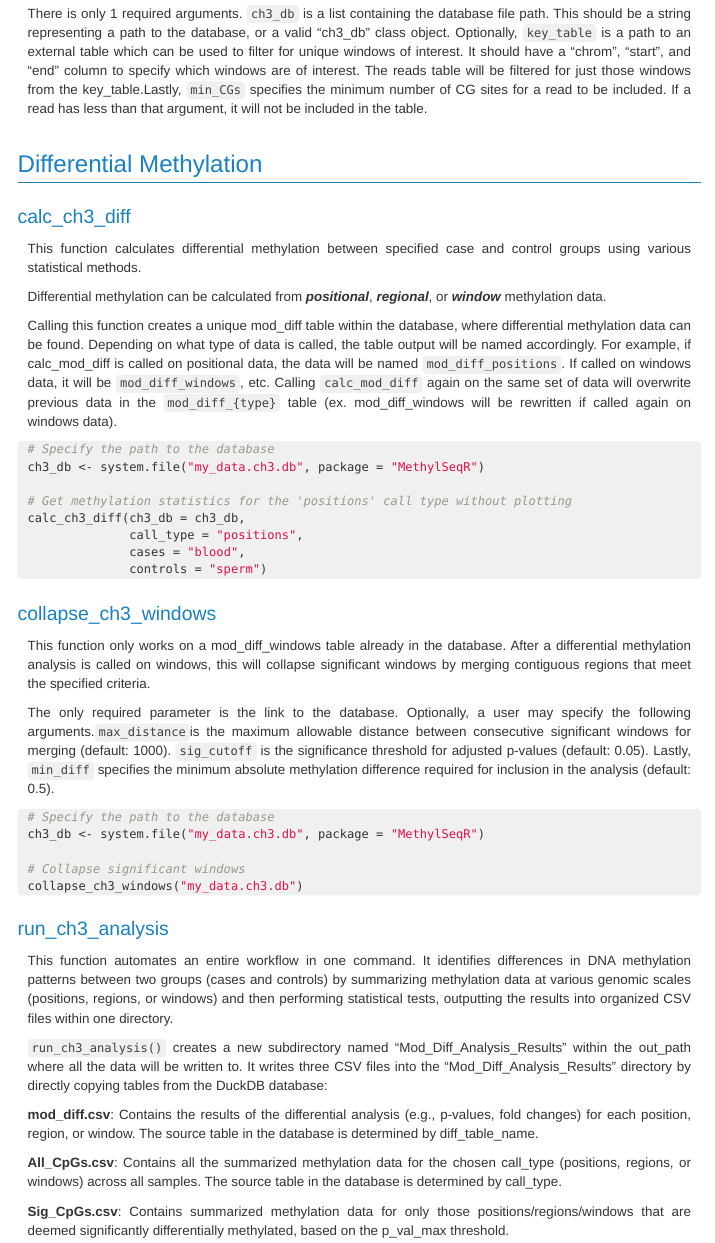
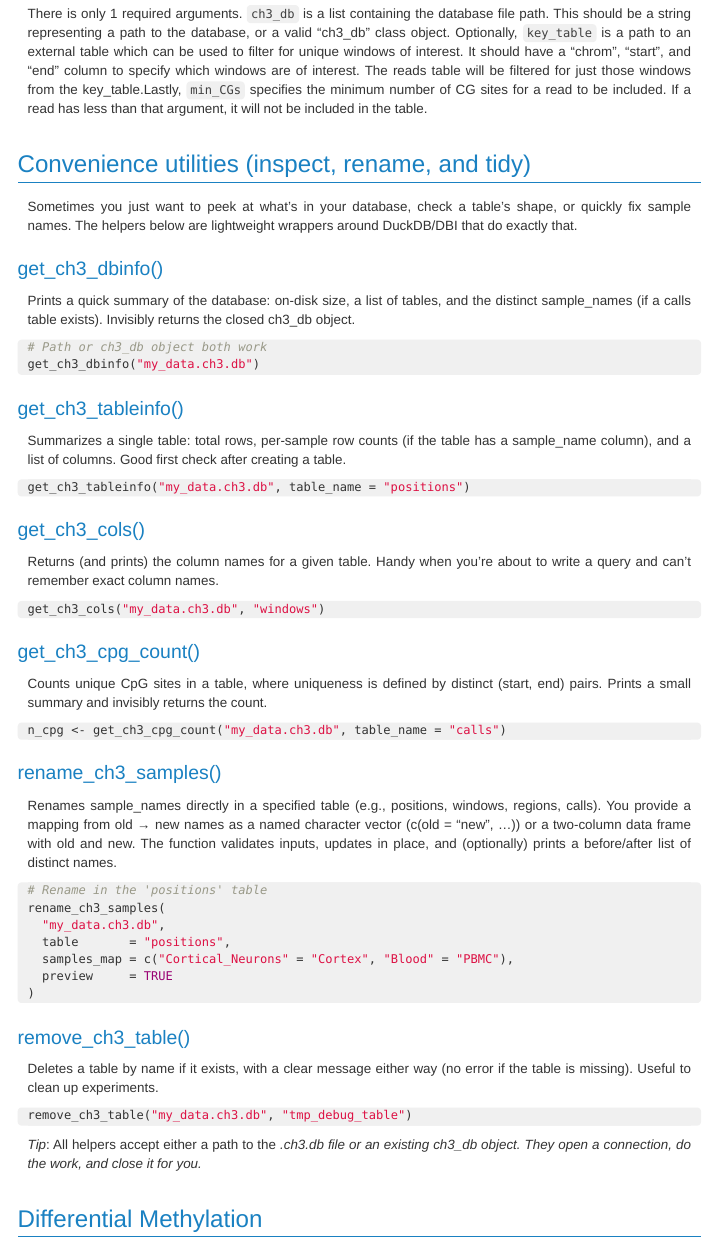
Before and after one commit to Wasatch-Biolabs-Bfx/MethylSeqR, an R Markdown document (vignettes/MethylSeqRWalkthrough.Rmd): the page in a window 1100 px wide, from 2800 px down. Rendered offline with R 4.5, knitr and Pandoc, with nearby package versions; menus at the side of the page are left out.

Commit message:
updating vignette

````diff
--- a/vignettes/MethylSeqRWalkthrough.Rmd
+++ b/vignettes/MethylSeqRWalkthrough.Rmd
@@ -164,6 +164,82 @@ can be used to filter for unique windows of interest. It should have a "chrom",
 will be filtered for just those windows from the key_table.Lastly, `min_CGs` specifies
 the minimum number of CG sites for a read to be included. If a read has less than
 that argument, it will not be included in the table.
+
+# Convenience utilities (inspect, rename, and tidy)
+
+Sometimes you just want to peek at what’s in your database, check a table’s
+shape, or quickly fix sample names. The helpers below are lightweight wrappers
+around DuckDB/DBI that do exactly that.
+
+## get_ch3_dbinfo()
+
+Prints a quick summary of the database: on-disk size, a list of tables, and the
+distinct sample_names (if a calls table exists). Invisibly returns the
+closed ch3_db object.
+
+```{r eval=FALSE}
+# Path or ch3_db object both work
+get_ch3_dbinfo("my_data.ch3.db")
+```
+
+## get_ch3_tableinfo()
+
+Summarizes a single table: total rows, per-sample row counts (if the table has a
+sample_name column), and a list of columns. Good first check after creating a
+table.
+
+```{r eval=FALSE}
+get_ch3_tableinfo("my_data.ch3.db", table_name = "positions")
+```
+
+## get_ch3_cols()
+
+Returns (and prints) the column names for a given table. Handy when you’re about
+to write a query and can’t remember exact column names.
+
+```{r eval=FALSE}
+get_ch3_cols("my_data.ch3.db", "windows")
+```
+
+## get_ch3_cpg_count()
+
+Counts unique CpG sites in a table, where uniqueness is defined by distinct
+(start, end) pairs. Prints a small summary and invisibly returns the count.
+
+```{r eval=FALSE}
+n_cpg <- get_ch3_cpg_count("my_data.ch3.db", table_name = "calls")
+```
+
+## rename_ch3_samples()
+
+Renames sample_names directly in a specified table (e.g., positions,
+windows, regions, calls). You provide a mapping from old → new names as a
+named character vector (c(old = "new", ...)) or a two-column data frame
+with old and new. The function validates inputs, updates in place, and
+(optionally) prints a before/after list of distinct names.
+
+```{r eval=FALSE}
+# Rename in the 'positions' table
+rename_ch3_samples(
+  "my_data.ch3.db",
+  table       = "positions",
+  samples_map = c("Cortical_Neurons" = "Cortex", "Blood" = "PBMC"),
+  preview     = TRUE
+)
+```
+
+## remove_ch3_table()
+
+Deletes a table by name if it exists, with a clear message either way (no error
+if the table is missing). Useful to clean up experiments.
+
+```{r eval=FALSE}
+remove_ch3_table("my_data.ch3.db", "tmp_debug_table")
+```
+
+
+*Tip*: All helpers accept either a path to the *.ch3.db file or an existing
+ch3_db object. They open a connection, do the work, and close it for you.*
 
 # Differential Methylation
 ## calc_ch3_diff
````
